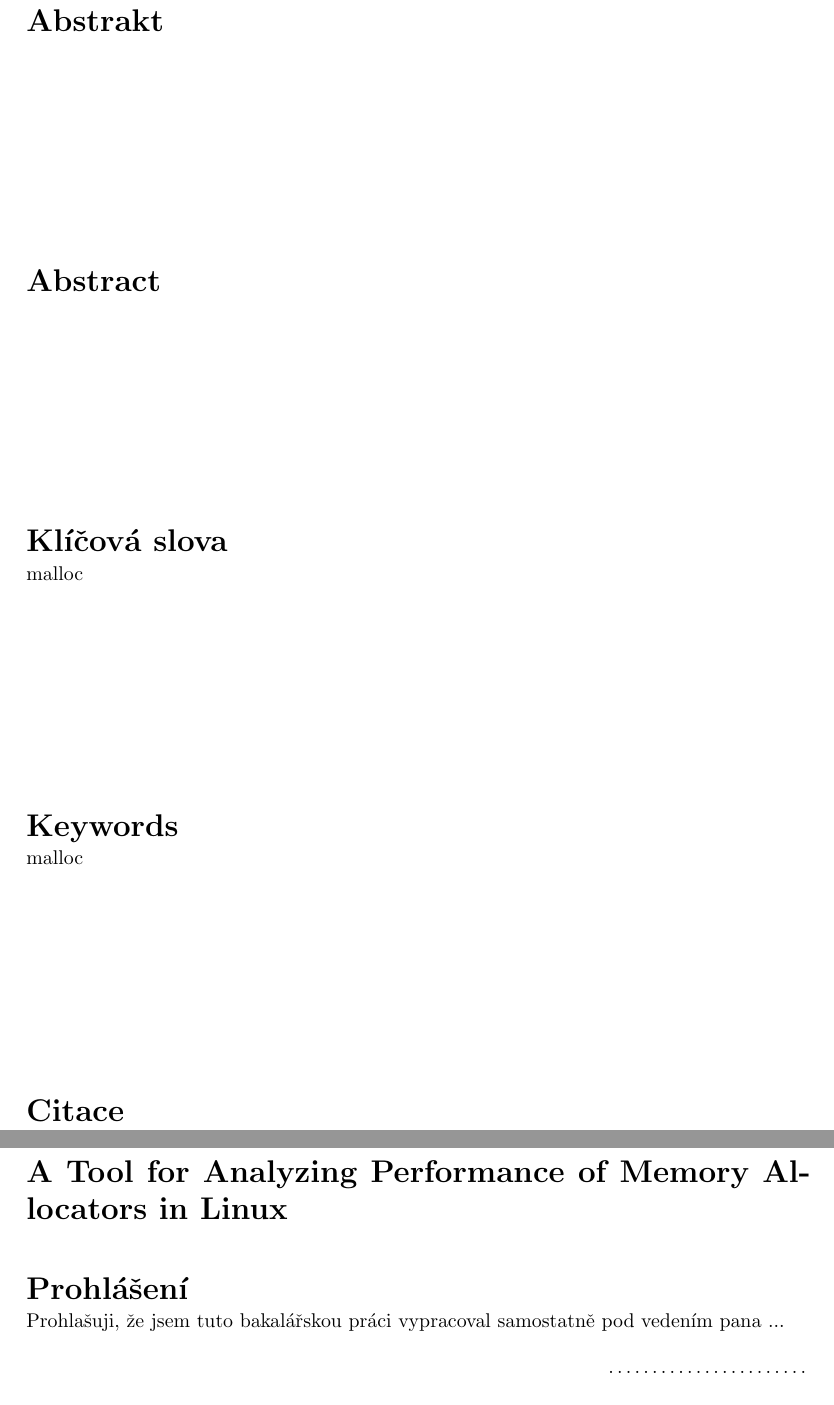
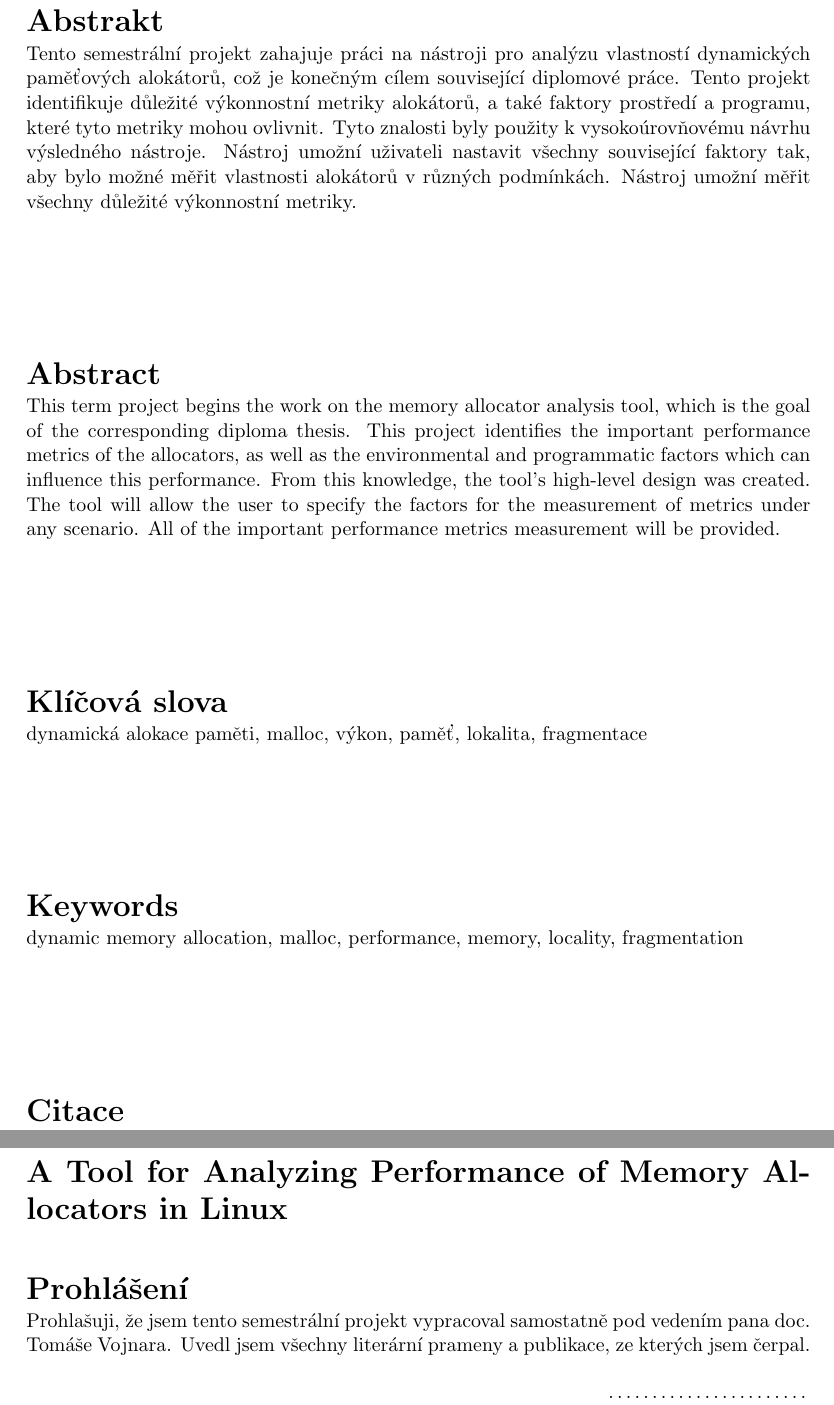
Before and after one commit to petr-muller/osmb, a LaTeX thesis (DIP/projekt.tex): two parts of pages 3 and 4 of 24, joined at a grey line, cut so that both start at the same text. Compiled offline with pdfLaTeX.

Commit message:
abstrakt, ack and keywords

```diff
--- a/DIP/projekt.tex
+++ b/DIP/projekt.tex
@@ -62,7 +62,7 @@
   author.title.p=Bc., %titul pred jmenem (nepovinne)
   %author.title.a=PhD, %titul za jmenem (nepovinne)
   %Ustav
-  department=UIFS, % doplnte prislusnou zkratku: UPSY/UIFS/UITS/UPGM
+  department=UITS, % doplnte prislusnou zkratku: UPSY/UIFS/UITS/UPGM
   %Skolitel
   supervisor= Tomáš Vojnar, %jmeno prijmeni skolitele
   supervisor.title.p=Doc. Ing.,   %titul pred jmenem (nepovinne)
@@ -71,15 +71,15 @@
   %bud pomoci nasledujicich parametru nebo pomoci vyhrazenych maker (viz dale)
   %===========================================================================
   %Klicova slova
-  keywords.cs={malloc}, %klicova slova v ceskem jazyce
-  keywords.en={malloc}, %klicova slova v anglickem jazyce
+  keywords.cs={dynamická alokace paměti, malloc, výkon, paměť, lokalita, fragmentace}, %klicova slova v ceskem jazyce
+  keywords.en={dynamic memory allocation, malloc, performance, memory, locality, fragmentation}, %klicova slova v anglickem jazyce
   %Abstract
-  abstract.cs={}, % abstrakt v ceskem jazyce
-  abstract.en={}, % abstrakt v anglickem jazyce
+  abstract.cs={Tento semestrální projekt zahajuje práci na nástroji pro analýzu vlastností dynamických paměťových alokátorů, což je konečným cílem související diplomové práce. Tento projekt identifikuje důležité výkonnostní metriky alokátorů, a také faktory prostředí a programu, které tyto metriky mohou ovlivnit. Tyto znalosti byly použity k vysokoúrovňovému návrhu výsledného nástroje. Nástroj umožní uživateli nastavit všechny související faktory tak, aby bylo možné měřit vlastnosti alokátorů v různých podmínkách. Nástroj umožní měřit všechny důležité výkonnostní metriky.}, % abstrakt v ceskem jazyce
+  abstract.en={This term project begins the work on the memory allocator analysis tool, which is the goal of the corresponding diploma thesis. This project identifies the important performance metrics of the allocators, as well as the environmental and programmatic factors which can influence this performance. From this knowledge, the tool's high-level design was created. The tool will allow the user to specify the factors for the measurement of metrics under any scenario. All of the important performance metrics measurement will be provided.}, % abstrakt v anglickem jazyce
   %Prohlaseni
-  declaration={Prohlašuji, že jsem tuto bakalářskou práci vypracoval samostatně pod vedením pana ...},
+  declaration={Prohlašuji, že jsem tento semestrální projekt vypracoval samostatně pod vedením pana doc. Tomáše Vojnara. Uvedl jsem všechny literární prameny a publikace, ze kterých jsem čerpal.},
   %Podekovani (nepovinne)
-  acknowledgment={Zde je možné uvést poděkování vedoucímu práce a těm, kteří poskytli odbornou pomoc.} % nepovinne
+  %acknowledgment={Zde je možné uvést poděkování vedoucímu práce a těm, kteří poskytli odbornou pomoc.} % nepovinne
 }
 
 %Abstrakt (cesky, anglicky)
```
